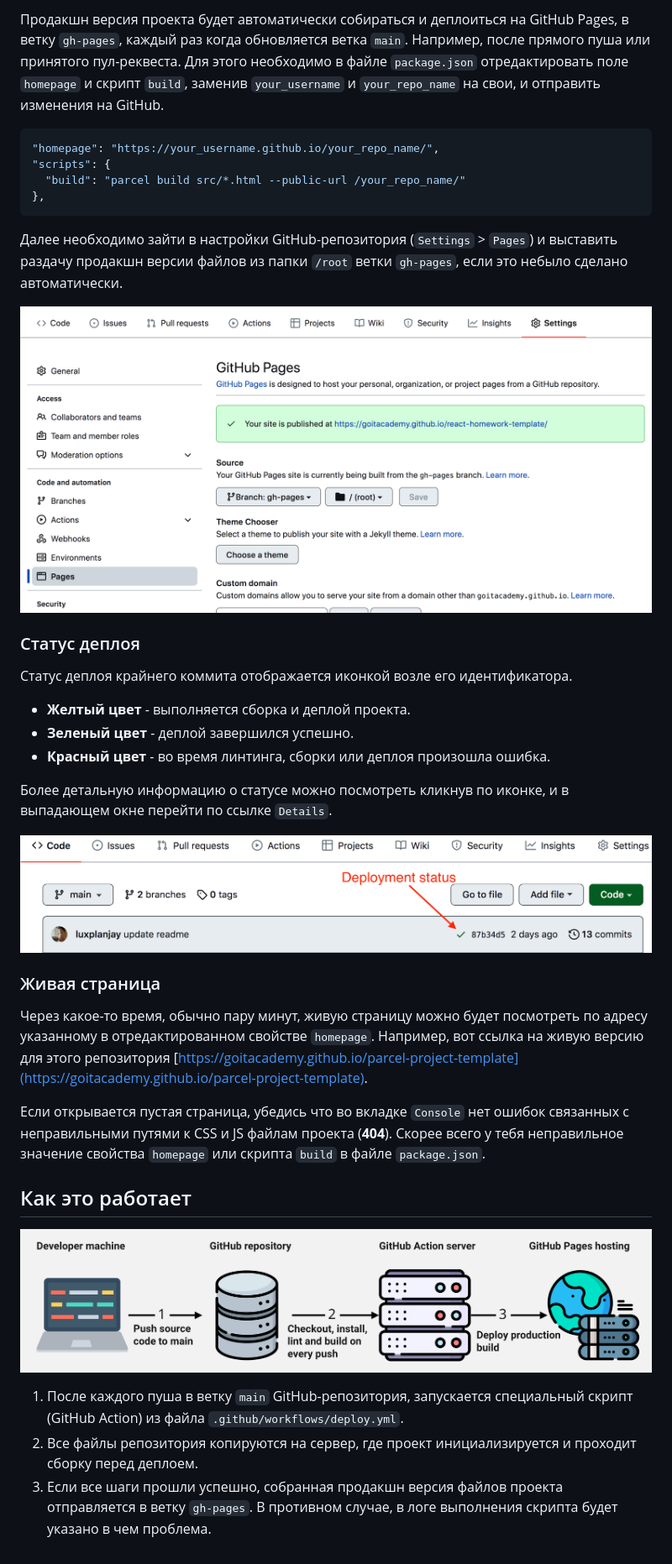
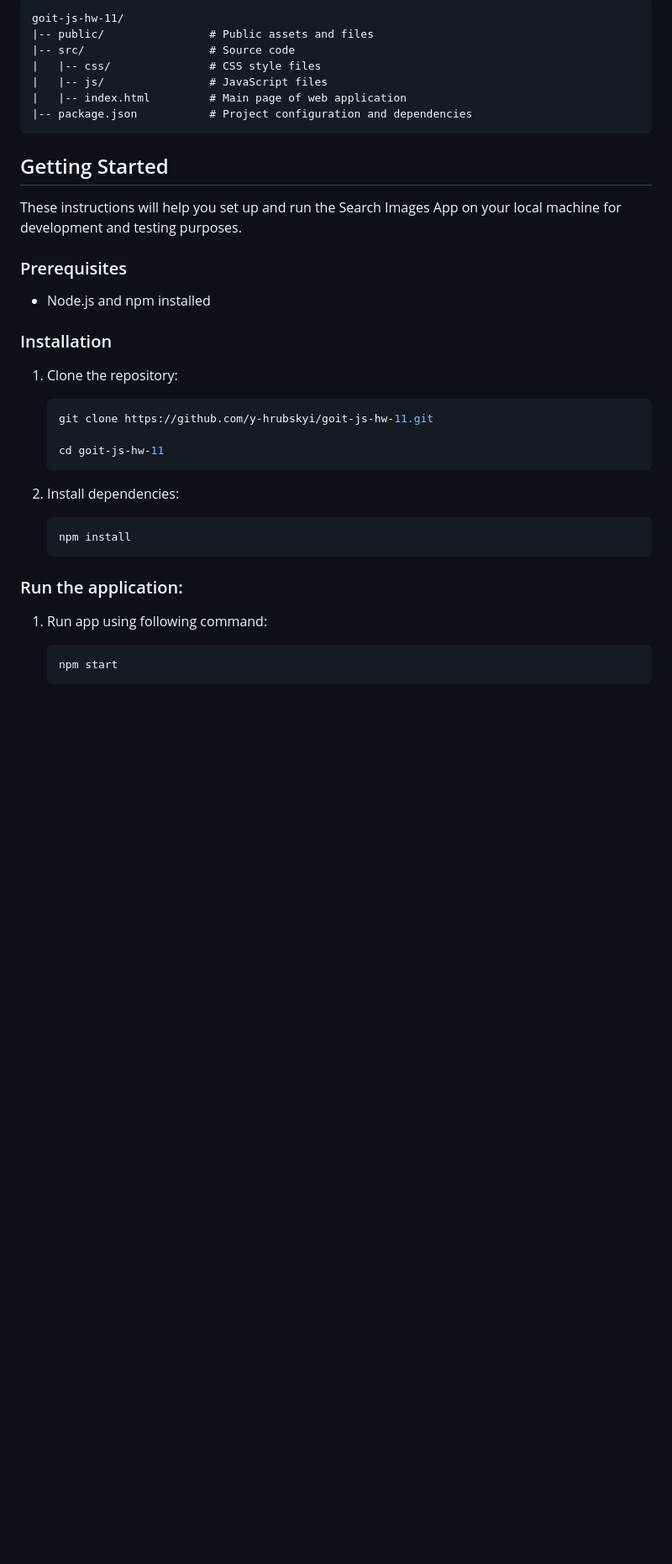
Before and after one commit to y-hrubskyi/goit-js-hw-11, a Markdown page: README.md, the part around the change printed below. Shown: that part at 84% size. Rendered like a GitHub page; pictures changed too: assets/how-it-works.png (deleted), assets/repo-settings.png (deleted), assets/status.png (deleted); blank space fills up the shorter version.

````diff
--- a/README.md
+++ b/README.md
@@ -44,56 +49,43 @@
 
-Продакшн версия проекта будет автоматически собираться и деплоиться на GitHub
-Pages, в ветку `gh-pages`, каждый раз когда обновляется ветка `main`. Например,
-после прямого пуша или принятого пул-реквеста. Для этого необходимо в файле
-`package.json` отредактировать поле `homepage` и скрипт `build`, заменив
-`your_username` и `your_repo_name` на свои, и отправить изменения на GitHub.
-
-```json
-"homepage": "https://your_username.github.io/your_repo_name/",
-"scripts": {
-  "build": "parcel build src/*.html --public-url /your_repo_name/"
-},
+```plaintext
+goit-js-hw-11/
+|-- public/                # Public assets and files
+|-- src/                   # Source code
+|   |-- css/               # CSS style files
+|   |-- js/                # JavaScript files
+|   |-- index.html         # Main page of web application
+|-- package.json           # Project configuration and dependencies
 ```
 
-Далее необходимо зайти в настройки GitHub-репозитория (`Settings` > `Pages`) и
-выставить раздачу продакшн версии файлов из папки `/root` ветки `gh-pages`, если
-это небыло сделано автоматически.
+## Getting Started
 
-![GitHub Pages settings](./assets/repo-settings.png)
+These instructions will help you set up and run the Search Images App on your
+local machine for development and testing purposes.
 
-### Статус деплоя
+### Prerequisites
 
-Статус деплоя крайнего коммита отображается иконкой возле его идентификатора.
+- Node.js and npm installed
 
-- **Желтый цвет** - выполняется сборка и деплой проекта.
-- **Зеленый цвет** - деплой завершился успешно.
-- **Красный цвет** - во время линтинга, сборки или деплоя произошла ошибка.
+### Installation
 
-Более детальную информацию о статусе можно посмотреть кликнув по иконке, и в
-выпадающем окне перейти по ссылке `Details`.
+1.  Clone the repository:
 
-![Deployment status](./assets/status.png)
+    ```bash
+    git clone https://github.com/y-hrubskyi/goit-js-hw-11.git
 
-### Живая страница
+    cd goit-js-hw-11
+    ```
 
-Через какое-то время, обычно пару минут, живую страницу можно будет посмотреть
-по адресу указанному в отредактированном свойстве `homepage`. Например, вот
-ссылка на живую версию для этого репозитория
-[https://goitacademy.github.io/parcel-project-template](https://goitacademy.github.io/parcel-project-template).
+2.  Install dependencies:
 
-Если открывается пустая страница, убедись что во вкладке `Console` нет ошибок
-связанных с неправильными путями к CSS и JS файлам проекта (**404**). Скорее
-всего у тебя неправильное значение свойства `homepage` или скрипта `build` в
-файле `package.json`.
+    ```bash
+    npm install
+    ```
 
-## Как это работает
+### Run the application:
 
-![How it works](./assets/how-it-works.png)
+1. Run app using following command:
 
-1. После каждого пуша в ветку `main` GitHub-репозитория, запускается специальный
-   скрипт (GitHub Action) из файла `.github/workflows/deploy.yml`.
-2. Все файлы репозитория копируются на сервер, где проект инициализируется и
-   проходит сборку перед деплоем.
-3. Если все шаги прошли успешно, собранная продакшн версия файлов проекта
-   отправляется в ветку `gh-pages`. В противном случае, в логе выполнения
-   скрипта будет указано в чем проблема.
+   ```bash
+   npm start
+   ```
````
Also changed, not shown: other parts of README.md (+38 -33 lines), assets/actions-config-step-1.png (deleted), assets/actions-config-step-2.png (deleted), public/preview.gif (added), 1 other file.
